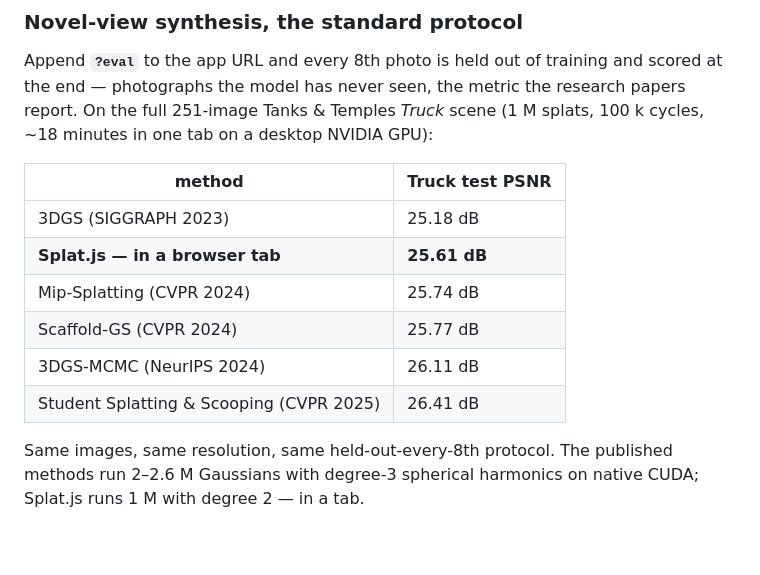
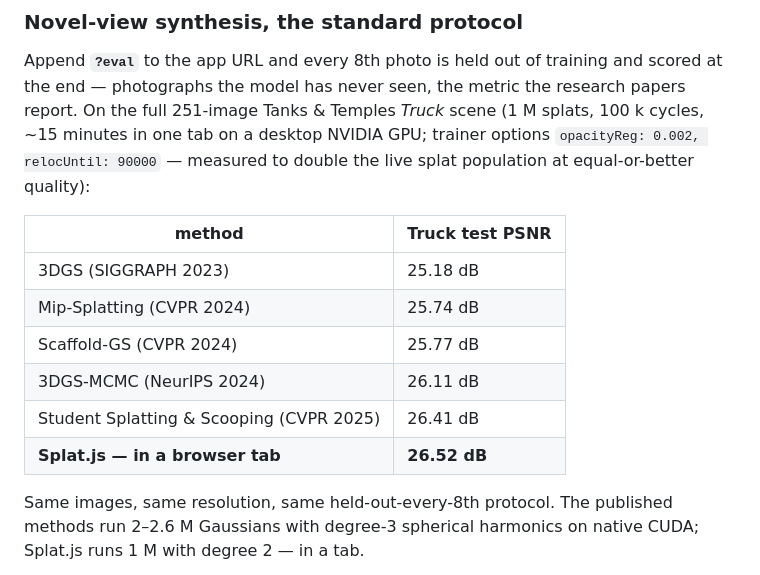
Before and after one commit to Warhammer4000/splat.js, a Markdown page: README.md, the part around the change. Rendered like a GitHub page; blank space fills up the shorter version.

Commit message:
README: truck benchmark 26.52 dB with the measured trainer settings
Full 251-image protocol (every 8th held out, 32 test frames, 251/251
registered, rms 0.67, 1M splats, 100k cycles, 11 min train): test PSNR
26.52 dB with opacityReg 0.002 + relocUntil 90k — above every published
method in the table, including 3DGS-MCMC (26.11) and SSS (26.41), which
run 2-2.6M Gaussians with SH3 on native CUDA.

Co-Authored-By: Claude Fable 5 <noreply@anthropic.com>
Claude-Session: https://claude.ai/code/session_015Urwuf9eEXS8f7HLxydjnH

```diff
--- a/README.md
+++ b/README.md
@@ -54,16 +54,18 @@ cycles) they drive.
 Append **`?eval`** to the app URL and every 8th photo is held out of training
 and scored at the end — photographs the model has never seen, the metric the
 research papers report. On the full 251-image Tanks & Temples *Truck* scene
-(1 M splats, 100 k cycles, ~18 minutes in one tab on a desktop NVIDIA GPU):
+(1 M splats, 100 k cycles, ~15 minutes in one tab on a desktop NVIDIA GPU;
+trainer options `opacityReg: 0.002, relocUntil: 90000` — measured to double
+the live splat population at equal-or-better quality):
 
 | method | Truck test PSNR |
 |---|---|
 | 3DGS (SIGGRAPH 2023) | 25.18 dB |
-| **Splat.js — in a browser tab** | **25.61 dB** |
 | Mip-Splatting (CVPR 2024) | 25.74 dB |
 | Scaffold-GS (CVPR 2024) | 25.77 dB |
 | 3DGS-MCMC (NeurIPS 2024) | 26.11 dB |
 | Student Splatting & Scooping (CVPR 2025) | 26.41 dB |
+| **Splat.js — in a browser tab** | **26.52 dB** |
 
 Same images, same resolution, same held-out-every-8th protocol. The published
 methods run 2–2.6 M Gaussians with degree-3 spherical harmonics on native
```
